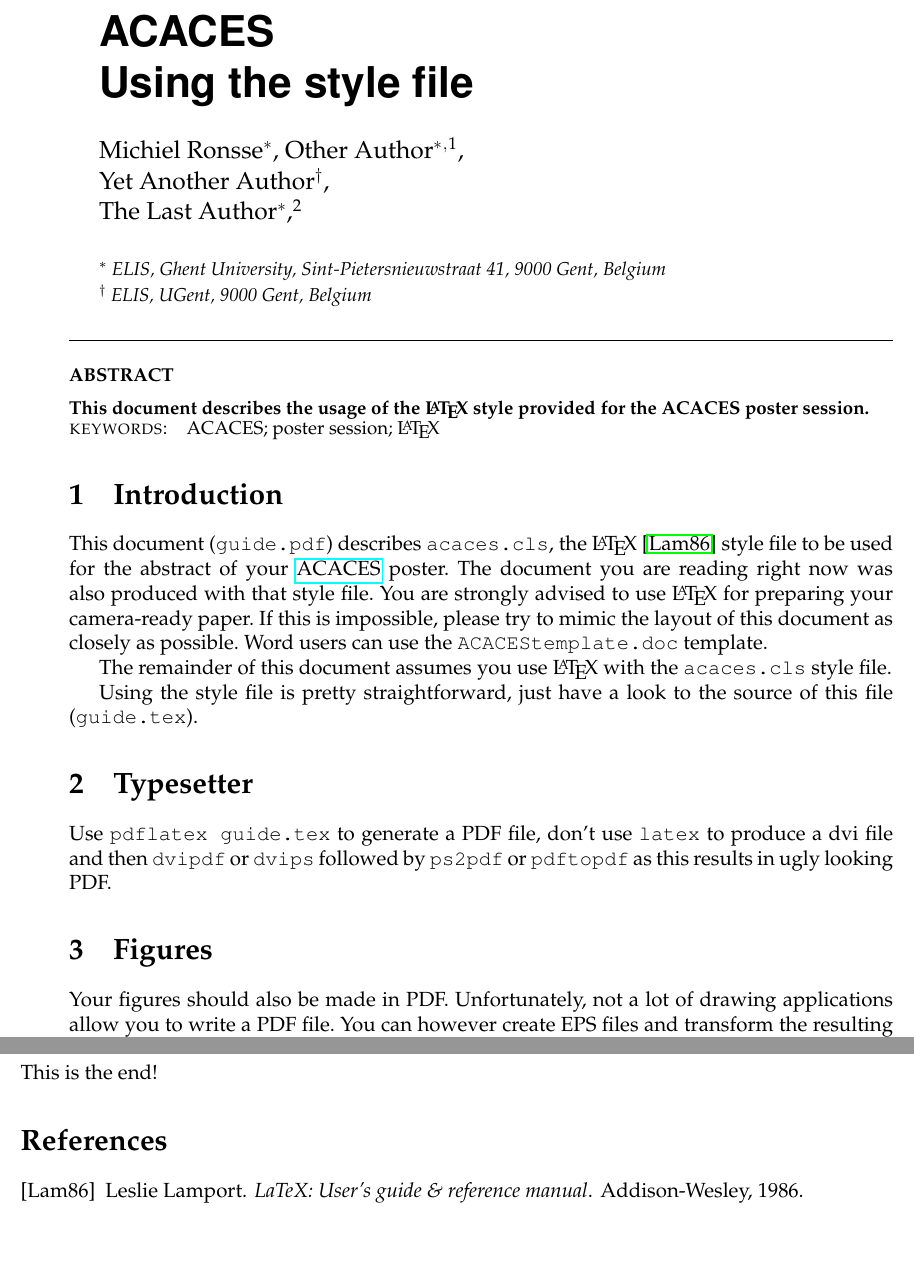
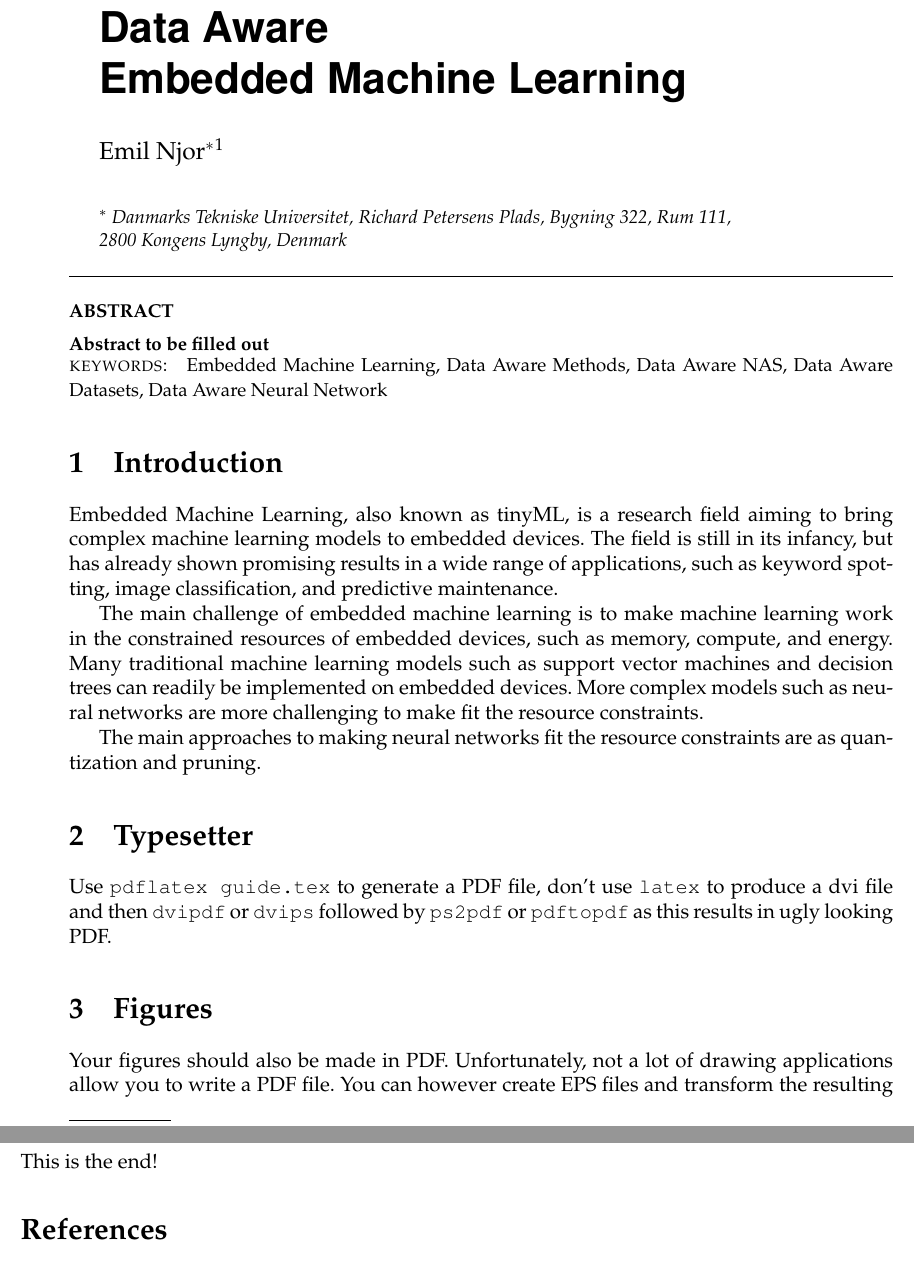
Before and after one commit to Ekhao/ACACES-Poster-Abstract, a LaTeX document (main.tex): two parts of pages 1 and 2 of 2, joined at a grey line, cut at the place of the change, the shorter picture padded with empty space. Compiled offline with pdfLaTeX.

Commit message:
wrote initial introduction

```diff
--- a/main.tex
+++ b/main.tex
@@ -3,62 +3,51 @@
 \begin{document}
 
 
-\title{ACACES\\
-    Using the style file
+\title{Data Aware\\Embedded Machine Learning
 }
 
 \author{
-    Michiel~Ronsse\addressnum{1},
-    Other~Author\addressnum{1}\comma\extranum{1},
-    Yet~Another~Author\addressnum{2},
-    The~Last~Author\addressnum{1},\extranum{2}
+    Emil~Njor\addressnum{1}\extranum{1}
 }
 
 \address{1}{
-    ELIS,
-    Ghent University,
-    Sint-Pietersnieuwstraat 41,
-    9000 Gent,
-    Belgium
+    Danmarks Tekniske Universitet,
+    Richard Petersens Plads,
+    Bygning 322,
+    Rum 111,
+    2800 Kongens Lyngby,
+    Denmark
 }
 
-\address{2}{
-    ELIS,
-    UGent,
-    9000 Gent,
-    Belgium
-}
-
-\extra{1}{E-mail: \{ronsse,oauthor,yaauthor,tlauthor\}@elis.UGent.be}
-\extra{2}{This author wishes to thank nobody.}
+\extra{1}{E-mail: emjn@dtu.dk}
 
 \pagestyle{empty}
 
 
 \begin{abstract}
-    This document describes the usage of the \LaTeX{} style provided
-    for the ACACES poster session.
+    Abstract to be filled out
+    % Embedded Machine Learning (also known as tinyML)
+    % Data Aware Methods
+    % Data Aware NAS
+    % Data Aware Datasets
+    % Data Aware Neural Network
+
 \end{abstract}
 
-\keywords{ACACES; poster session; \LaTeX}
+\keywords{Embedded Machine Learning, Data Aware Methods, Data Aware NAS, Data Aware Datasets, Data Aware Neural Network}
 
 \section{Introduction}
-This document ({\tt guide.pdf}) describes {\tt acaces.cls}, the
-\LaTeX~\cite{latex} style file to be used for the abstract of your
-\href{http://www.hipeac.net/acaces2006/}{ACACES} poster. The document
-you are reading right now was also produced with that style file.
-You are strongly advised to use \LaTeX{} for preparing your camera-ready paper.
-If this is impossible, please try to mimic the layout of this document as
-closely as possible. Word users can use the {\tt
-        ACACEStemplate.doc} template.
+Embedded Machine Learning, also known as tinyML, is a research field aiming to bring complex machine learning models to embedded devices.
+The field is still in its infancy, but has already shown promising results in a wide range of applications, such as keyword spotting, image classification, and predictive maintenance.
 
-The remainder of this document assumes you use \LaTeX{} with the
-    {\tt acaces.cls} style file.
+The main challenge of embedded machine learning is to make machine learning work in the constrained resources of embedded devices, such as memory, compute, and energy.
+Many traditional machine learning models such as support vector machines and decision trees can readily be implemented on embedded devices.
+More complex models such as neural networks are more challenging to make fit the resource constraints.
 
-Using the style file is pretty straightforward, just have a look to the source of this file
-({\tt guide.tex}).
+The main approaches to making neural networks fit the resource constraints are as quantization and pruning.
+% Maybe also mention Neural Architecture Search
 
-
+% My Research
 \section{Typesetter}
 
 Use {\tt pdflatex guide.tex} to generate a PDF file, don't use {\tt latex} to
```
